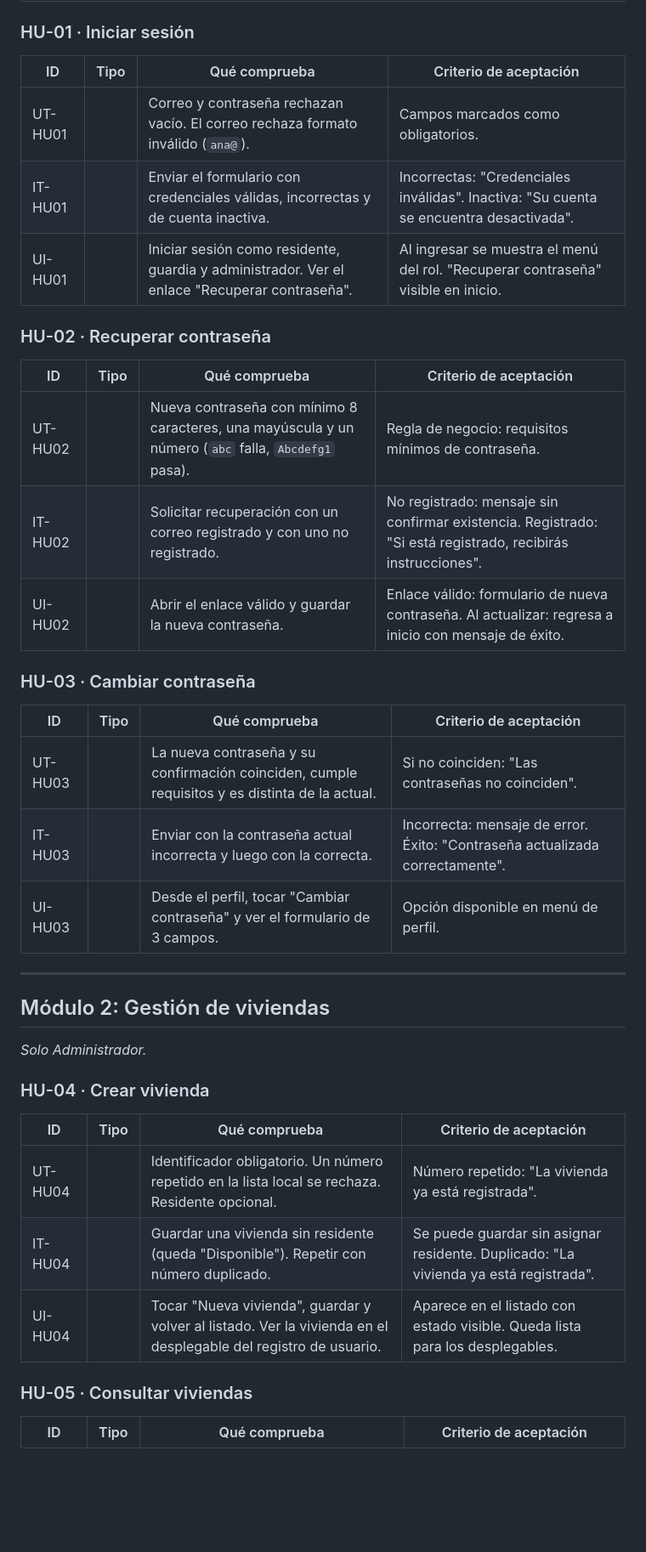
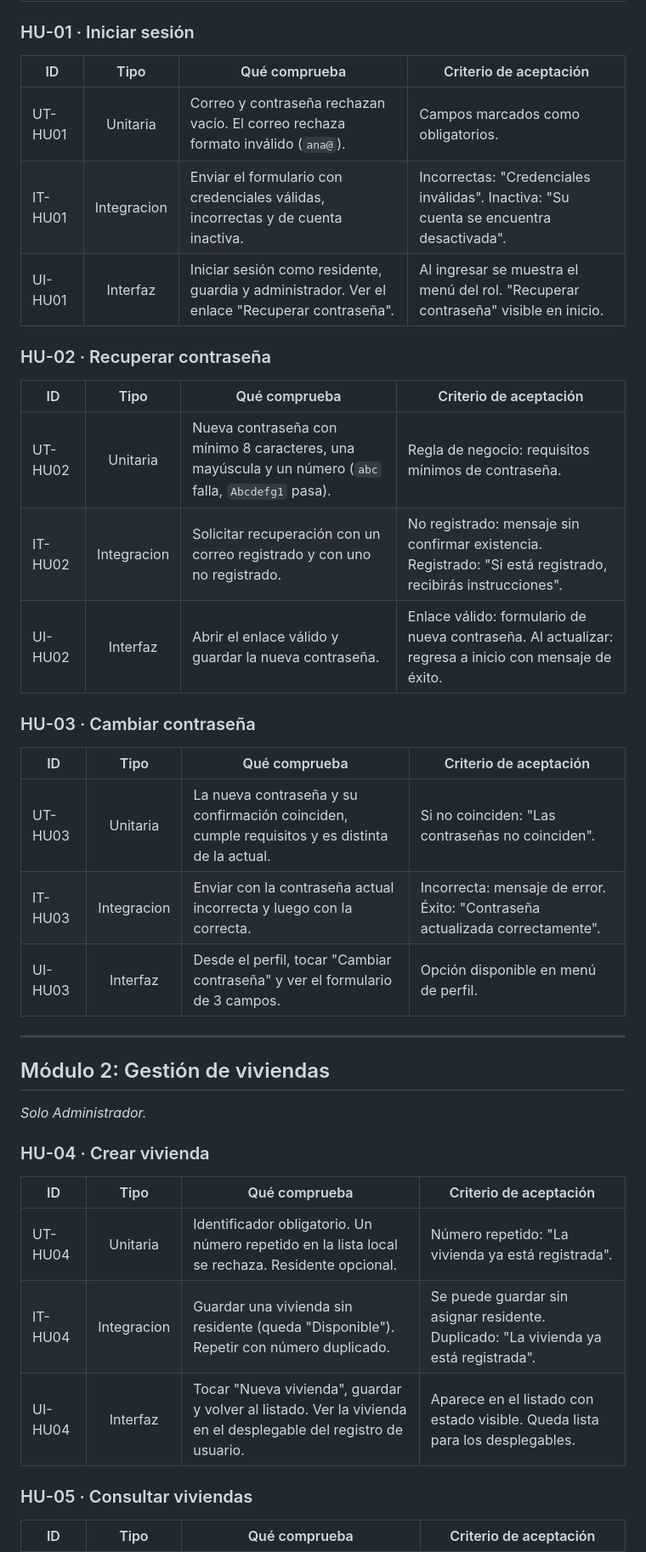
Before and after one commit to MontesOscar/SecurityAccess, a Markdown page: plan-de-pruebas-security-access.md, the part around one of its changes. Shown at 85% size. GitHub-like rendering; blank space fills up the shorter version.

Commit message:
docs(pruebas): actualiza plan de pruebas colocando el tipo de prueba

```diff
--- a/plan-de-pruebas-security-access.md
+++ b/plan-de-pruebas-security-access.md
@@ -19,27 +19,27 @@ Las historias `HU-01` a `HU-16` equivalen a `R1` a `R16` del documento de histor
 
 ### HU-01 · Iniciar sesión
 
-| ID | Tipo | Qué comprueba | Criterio de aceptación |
-|---|:---:|---|---|
-| UT-HU01 |  | Correo y contraseña rechazan vacío. El correo rechaza formato inválido (`ana@`). | Campos marcados como obligatorios. |
-| IT-HU01 |  | Enviar el formulario con credenciales válidas, incorrectas y de cuenta inactiva. | Incorrectas: "Credenciales inválidas". Inactiva: "Su cuenta se encuentra desactivada". |
-| UI-HU01 |  | Iniciar sesión como residente, guardia y administrador. Ver el enlace "Recuperar contraseña". | Al ingresar se muestra el menú del rol. "Recuperar contraseña" visible en inicio. |
+| ID |    Tipo     | Qué comprueba | Criterio de aceptación |
+|---|:-----------:|---|---|
+| UT-HU01 |  Unitaria   | Correo y contraseña rechazan vacío. El correo rechaza formato inválido (`ana@`). | Campos marcados como obligatorios. |
+| IT-HU01 | Integracion | Enviar el formulario con credenciales válidas, incorrectas y de cuenta inactiva. | Incorrectas: "Credenciales inválidas". Inactiva: "Su cuenta se encuentra desactivada". |
+| UI-HU01 |  Interfaz   | Iniciar sesión como residente, guardia y administrador. Ver el enlace "Recuperar contraseña". | Al ingresar se muestra el menú del rol. "Recuperar contraseña" visible en inicio. |
 
 ### HU-02 · Recuperar contraseña
 
-| ID | Tipo | Qué comprueba | Criterio de aceptación |
-|---|:---:|---|---|
-| UT-HU02 |  | Nueva contraseña con mínimo 8 caracteres, una mayúscula y un número (`abc` falla, `Abcdefg1` pasa). | Regla de negocio: requisitos mínimos de contraseña. |
-| IT-HU02 |  | Solicitar recuperación con un correo registrado y con uno no registrado. | No registrado: mensaje sin confirmar existencia. Registrado: "Si está registrado, recibirás instrucciones". |
-| UI-HU02 |  | Abrir el enlace válido y guardar la nueva contraseña. | Enlace válido: formulario de nueva contraseña. Al actualizar: regresa a inicio con mensaje de éxito. |
+| ID |   Tipo   | Qué comprueba | Criterio de aceptación |
+|---|:--------:|---|---|
+| UT-HU02 | Unitaria | Nueva contraseña con mínimo 8 caracteres, una mayúscula y un número (`abc` falla, `Abcdefg1` pasa). | Regla de negocio: requisitos mínimos de contraseña. |
+| IT-HU02 |     Integracion     | Solicitar recuperación con un correo registrado y con uno no registrado. | No registrado: mensaje sin confirmar existencia. Registrado: "Si está registrado, recibirás instrucciones". |
+| UI-HU02 |     Interfaz     | Abrir el enlace válido y guardar la nueva contraseña. | Enlace válido: formulario de nueva contraseña. Al actualizar: regresa a inicio con mensaje de éxito. |
 
 ### HU-03 · Cambiar contraseña
 
 | ID | Tipo | Qué comprueba | Criterio de aceptación |
 |---|:---:|---|---|
-| UT-HU03 |  | La nueva contraseña y su confirmación coinciden, cumple requisitos y es distinta de la actual. | Si no coinciden: "Las contraseñas no coinciden". |
-| IT-HU03 |  | Enviar con la contraseña actual incorrecta y luego con la correcta. | Incorrecta: mensaje de error. Éxito: "Contraseña actualizada correctamente". |
-| UI-HU03 |  | Desde el perfil, tocar "Cambiar contraseña" y ver el formulario de 3 campos. | Opción disponible en menú de perfil. |
+| UT-HU03 |Unitaria  | La nueva contraseña y su confirmación coinciden, cumple requisitos y es distinta de la actual. | Si no coinciden: "Las contraseñas no coinciden". |
+| IT-HU03 | Integracion | Enviar con la contraseña actual incorrecta y luego con la correcta. | Incorrecta: mensaje de error. Éxito: "Contraseña actualizada correctamente". |
+| UI-HU03 | Interfaz | Desde el perfil, tocar "Cambiar contraseña" y ver el formulario de 3 campos. | Opción disponible en menú de perfil. |
 
 ---
 
@@ -51,9 +51,9 @@ Las historias `HU-01` a `HU-16` equivalen a `R1` a `R16` del documento de histor
 
 | ID | Tipo | Qué comprueba | Criterio de aceptación |
 |---|:---:|---|---|
-| UT-HU04 |  | Identificador obligatorio. Un número repetido en la lista local se rechaza. Residente opcional. | Número repetido: "La vivienda ya está registrada". |
-| IT-HU04 |  | Guardar una vivienda sin residente (queda "Disponible"). Repetir con número duplicado. | Se puede guardar sin asignar residente. Duplicado: "La vivienda ya está registrada". |
-| UI-HU04 |  | Tocar "Nueva vivienda", guardar y volver al listado. Ver la vivienda en el desplegable del registro de usuario. | Aparece en el listado con estado visible. Queda lista para los desplegables. |
+| UT-HU04 | Unitaria | Identificador obligatorio. Un número repetido en la lista local se rechaza. Residente opcional. | Número repetido: "La vivienda ya está registrada". |
+| IT-HU04 | Integracion | Guardar una vivienda sin residente (queda "Disponible"). Repetir con número duplicado. | Se puede guardar sin asignar residente. Duplicado: "La vivienda ya está registrada". |
+| UI-HU04 | Interfaz | Tocar "Nueva vivienda", guardar y volver al listado. Ver la vivienda en el desplegable del registro de usuario. | Aparece en el listado con estado visible. Queda lista para los desplegables. |
 
 ### HU-05 · Consultar viviendas
 
```
Also changed, not shown: other parts of plan-de-pruebas-security-access.md (+38 -38 lines).
